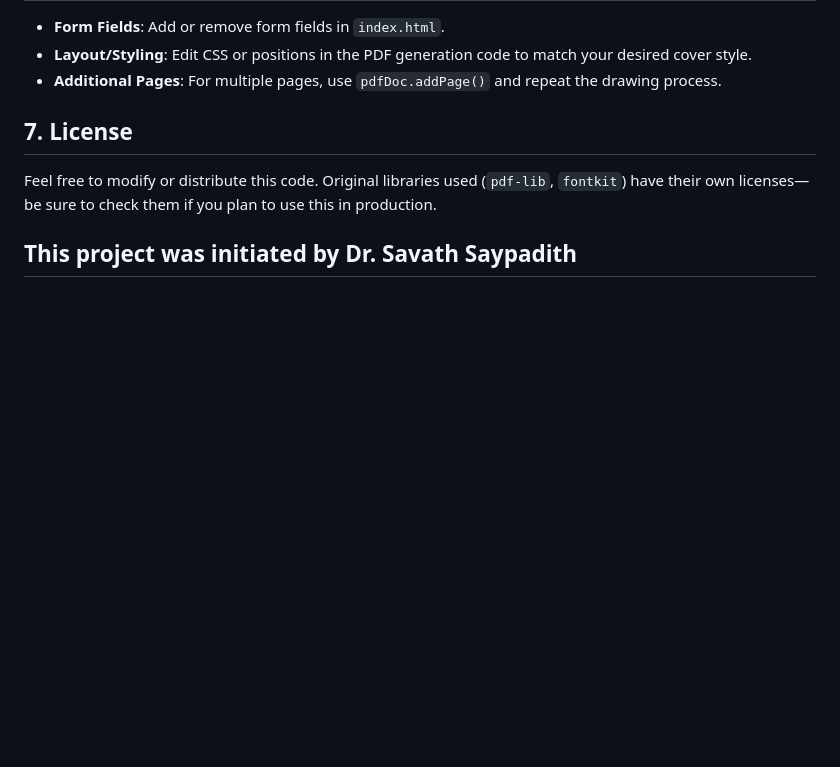
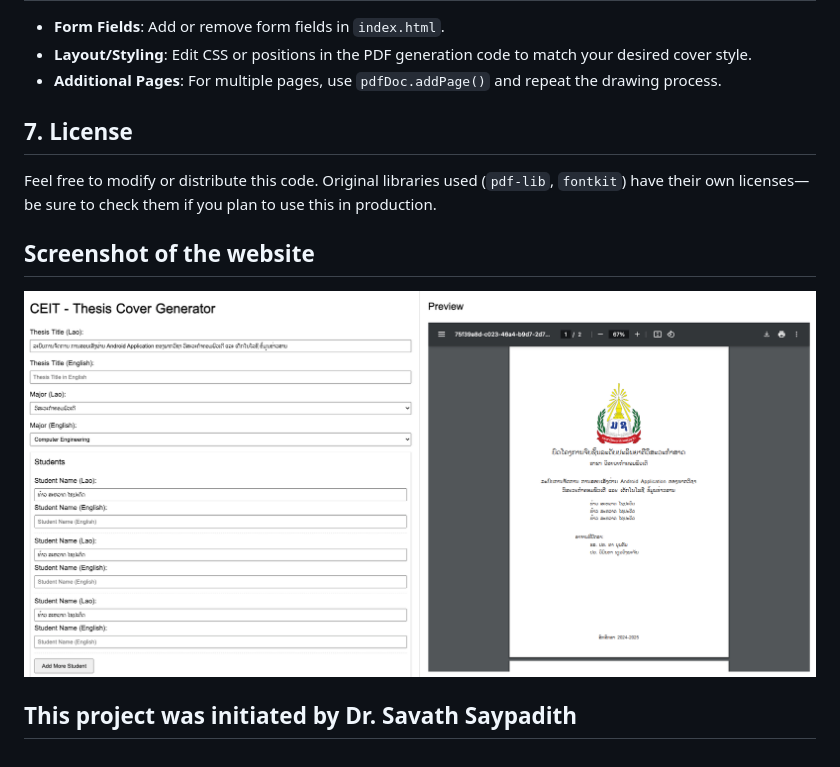
Before and after one commit to vadsana1/ppg, a Markdown page: README.md, the part around the change. Drawn GitHub-style; pictures changed too: img/img_screenshot.png (added); blank space fills up the shorter version.

```diff
--- a/README.md
+++ b/README.md
@@ -72,5 +72,8 @@ Allow users to fill out thesis details (title, major, advisors, students, etc.)
 ## 7. License
 Feel free to modify or distribute this code. Original libraries used (`pdf-lib`, `fontkit`) have their own licenses—be sure to check them if you plan to use this in production.
 
+## Screenshot of the website
+![Screenshot](img/img_screenshot.png)
+
 
 ## This project was initiated by Dr. Savath Saypadith
```
Also changed, not shown: 1 other file.
